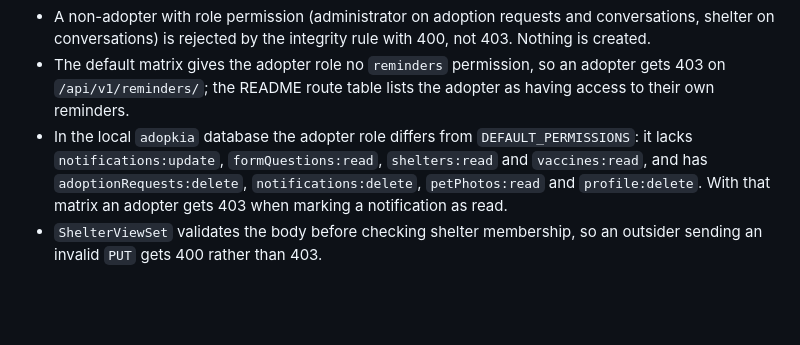
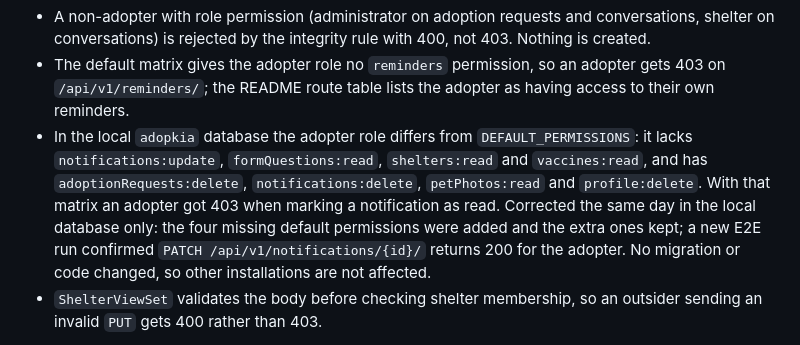
Before and after one commit to AndresLPz16/Adopkia, a Markdown page: docs/runtime-validation-report.md, the part around the change. Drawn GitHub-style; blank space fills up the shorter version.

Commit message:
docs: record the adopter permission fix in the validation report
Co-Authored-By: Claude Fable 5.2 <noreply@anthropic.com>

```diff
--- a/docs/runtime-validation-report.md
+++ b/docs/runtime-validation-report.md
@@ -68,7 +68,7 @@ Behaviour observed and left unchanged, for a decision:
 
 - A non-adopter with role permission (administrator on adoption requests and conversations, shelter on conversations) is rejected by the integrity rule with 400, not 403. Nothing is created.
 - The default matrix gives the adopter role no `reminders` permission, so an adopter gets 403 on `/api/v1/reminders/`; the README route table lists the adopter as having access to their own reminders.
-- In the local `adopkia` database the adopter role differs from `DEFAULT_PERMISSIONS`: it lacks `notifications:update`, `formQuestions:read`, `shelters:read` and `vaccines:read`, and has `adoptionRequests:delete`, `notifications:delete`, `petPhotos:read` and `profile:delete`. With that matrix an adopter gets 403 when marking a notification as read.
+- In the local `adopkia` database the adopter role differs from `DEFAULT_PERMISSIONS`: it lacks `notifications:update`, `formQuestions:read`, `shelters:read` and `vaccines:read`, and has `adoptionRequests:delete`, `notifications:delete`, `petPhotos:read` and `profile:delete`. With that matrix an adopter got 403 when marking a notification as read. Corrected the same day in the local database only: the four missing default permissions were added and the extra ones kept; a new E2E run confirmed `PATCH /api/v1/notifications/{id}/` returns 200 for the adopter. No migration or code changed, so other installations are not affected.
 - `ShelterViewSet` validates the body before checking shelter membership, so an outsider sending an invalid `PUT` gets 400 rather than 403.
 
 Still not done: any Azure deployment. The Azure Blob Storage path for uploaded photos remains unexercised against a real storage account.
```
